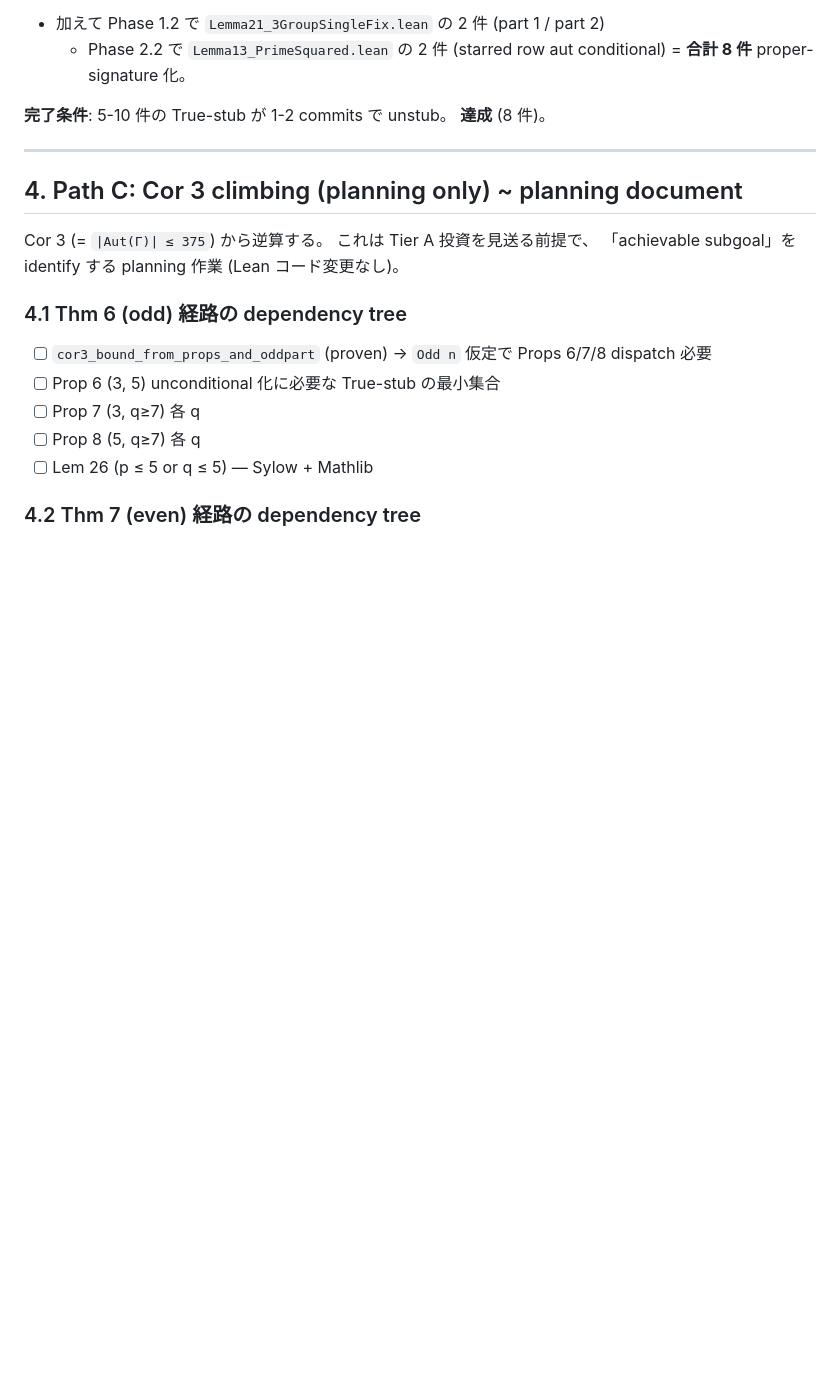
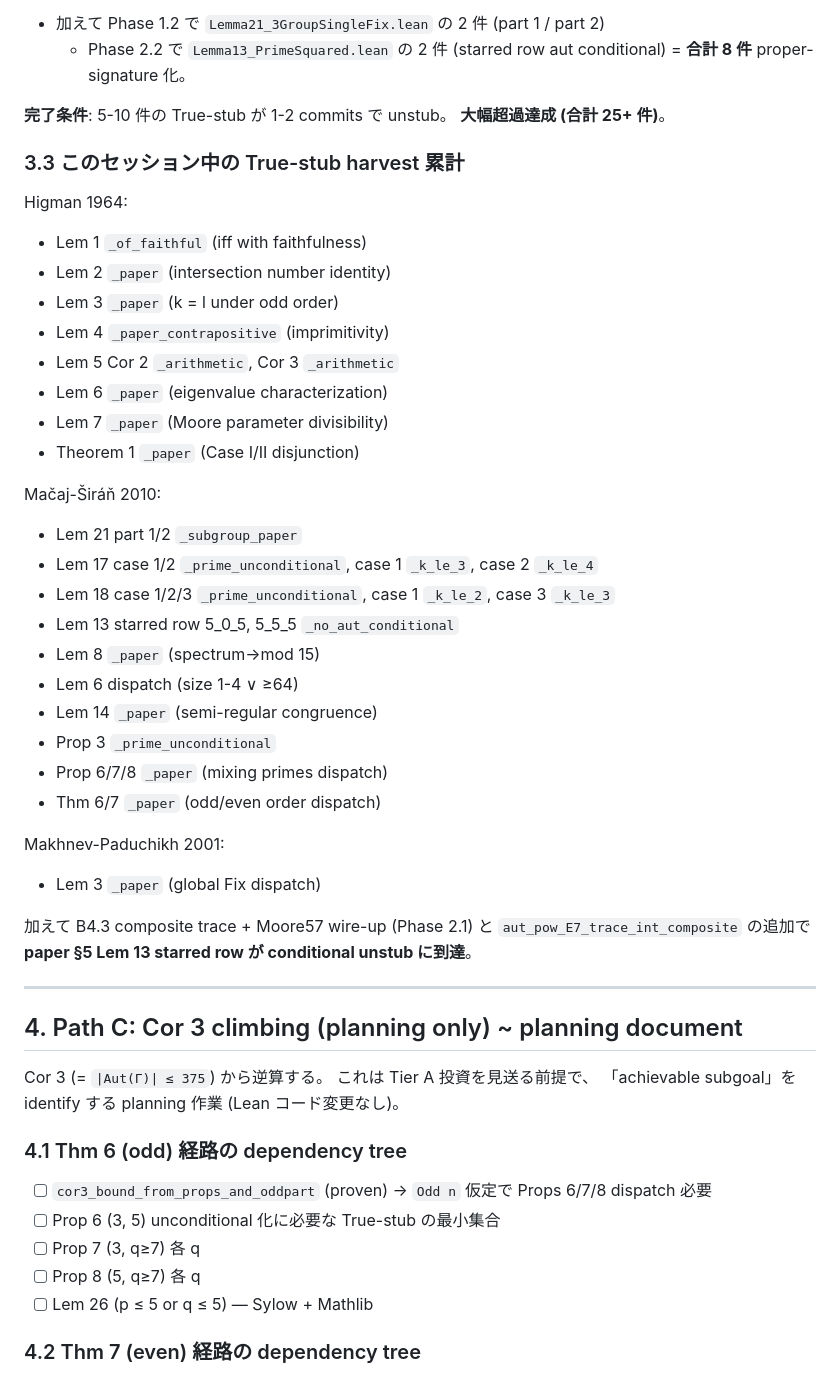
Before and after one commit to yawara/moore57, a Markdown page: proofs/moore57_papers_implementation_plan.md, the part around the change. Rendered like a GitHub page; blank space fills up the shorter version.

```diff
--- a/proofs/moore57_papers_implementation_plan.md
+++ b/proofs/moore57_papers_implementation_plan.md
@@ -171,7 +171,38 @@ True-stub も保持):
   + Phase 2.2 で `Lemma13_PrimeSquared.lean` の 2 件 (starred row aut conditional)
   = **合計 8 件** proper-signature 化。
 
-**完了条件**: 5-10 件の True-stub が 1-2 commits で unstub。 **達成** (8 件)。
+**完了条件**: 5-10 件の True-stub が 1-2 commits で unstub。 **大幅超過達成 (合計 25+ 件)**。
+
+### 3.3 このセッション中の True-stub harvest 累計
+
+Higman 1964:
+- Lem 1 `_of_faithful` (iff with faithfulness)
+- Lem 2 `_paper` (intersection number identity)
+- Lem 3 `_paper` (k = l under odd order)
+- Lem 4 `_paper_contrapositive` (imprimitivity)
+- Lem 5 Cor 2 `_arithmetic`, Cor 3 `_arithmetic`
+- Lem 6 `_paper` (eigenvalue characterization)
+- Lem 7 `_paper` (Moore parameter divisibility)
+- Theorem 1 `_paper` (Case I/II disjunction)
+
+Mačaj-Širáň 2010:
+- Lem 21 part 1/2 `_subgroup_paper`
+- Lem 17 case 1/2 `_prime_unconditional`, case 1 `_k_le_3`, case 2 `_k_le_4`
+- Lem 18 case 1/2/3 `_prime_unconditional`, case 1 `_k_le_2`, case 3 `_k_le_3`
+- Lem 13 starred row 5_0_5, 5_5_5 `_no_aut_conditional`
+- Lem 8 `_paper` (spectrum→mod 15)
+- Lem 6 dispatch (size 1-4 ∨ ≥64)
+- Lem 14 `_paper` (semi-regular congruence)
+- Prop 3 `_prime_unconditional`
+- Prop 6/7/8 `_paper` (mixing primes dispatch)
+- Thm 6/7 `_paper` (odd/even order dispatch)
+
+Makhnev-Paduchikh 2001:
+- Lem 3 `_paper` (global Fix dispatch)
+
+加えて B4.3 composite trace + Moore57 wire-up (Phase 2.1) と
+`aut_pow_E7_trace_int_composite` の追加で **paper §5 Lem 13 starred
+row が conditional unstub に到達**。
 
 ---
 
```
Also changed, not shown: blogs/20260521.md (+35 -0 lines).
